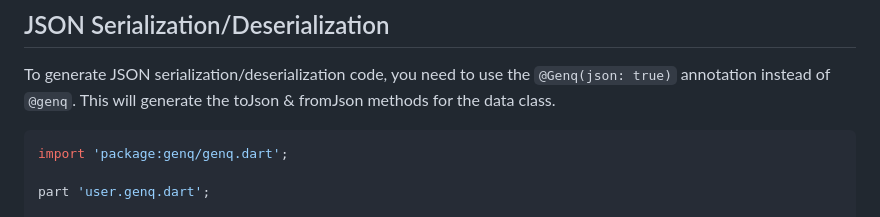
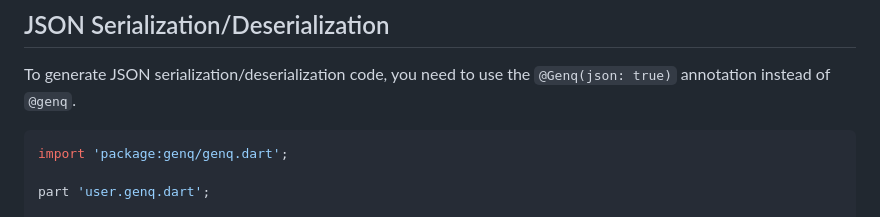
Before and after one commit to jankuss/genq, a Markdown page: README.md, the part around the change. Drawn GitHub-style.

Commit message:
Remove duplicate statement

````diff
--- a/README.md
+++ b/README.md
@@ -102,7 +102,6 @@ The generated class will have the following methods:
 ## JSON Serialization/Deserialization
 
 To generate JSON serialization/deserialization code, you need to use the `@Genq(json: true)` annotation instead of `@genq`.
-This will generate the toJson & fromJson methods for the data class.
 
 ```dart
 import 'package:genq/genq.dart';
````
